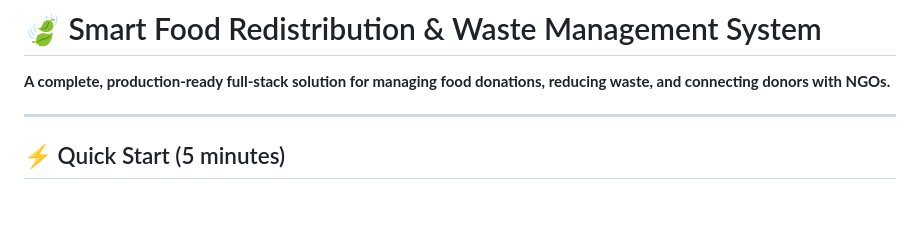
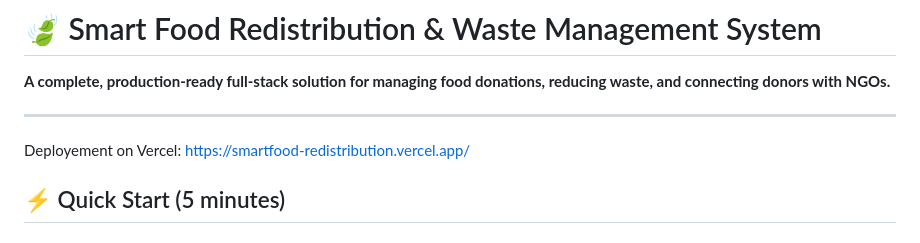
Before and after one commit to ParanjapeDhruv/SmartFood, a Markdown page: README.md, the part around the change. Drawn GitHub-style; blank space fills up the shorter version.

```diff
--- a/README.md
+++ b/README.md
@@ -3,6 +3,8 @@
 **A complete, production-ready full-stack solution for managing food donations, reducing waste, and connecting donors with NGOs.**
 
 ---
+
+Deployement on Vercel: https://smartfood-redistribution.vercel.app/
 
 ## ⚡ Quick Start (5 minutes)
 
```
